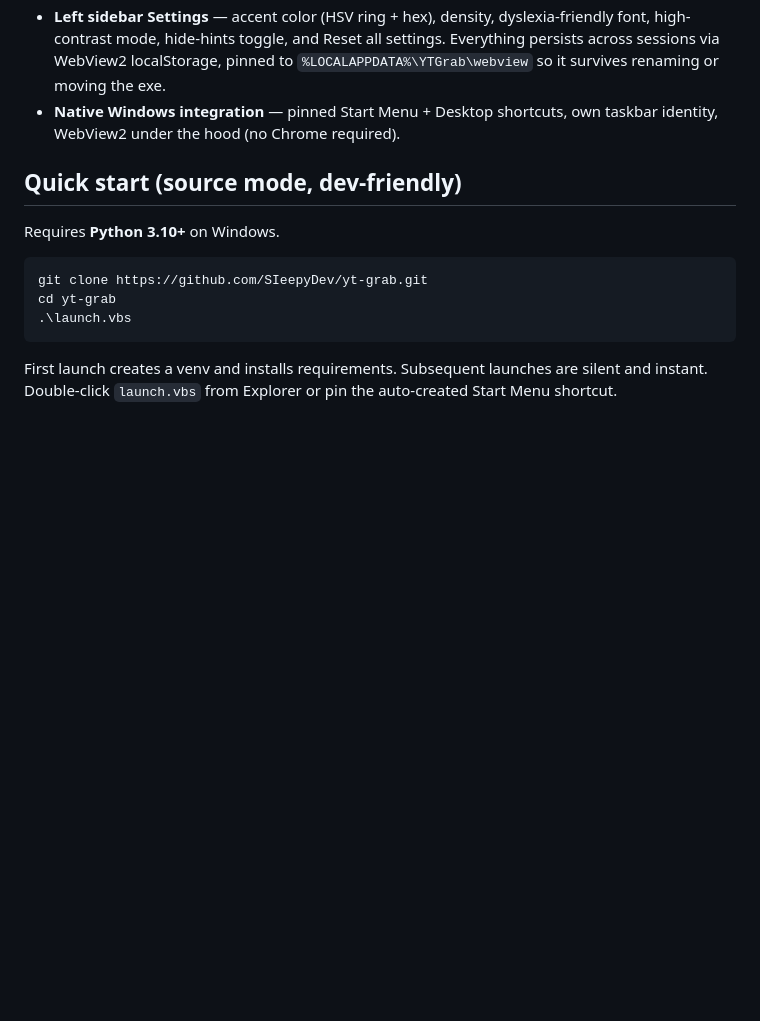
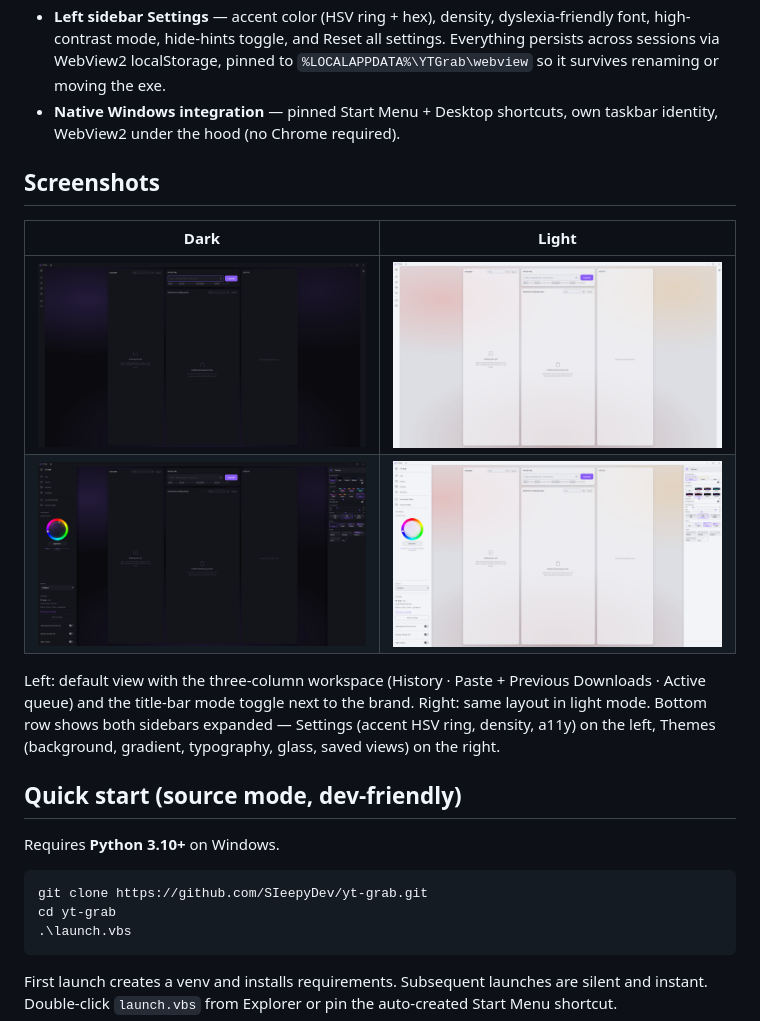
Before and after one commit to SIeepyDev/YT-Grab, a Markdown page: README.md, the part around one of its changes. GitHub-like rendering; pictures changed too: screenshots/layout-dark-expanded.png (added), screenshots/layout-dark.png (added), screenshots/layout-light-expanded.png (added); blank space fills up the shorter version.

Commit message:
docs: add README screenshots
Four screenshots under screenshots/ (layout dark/light, expanded dark/light). Hero shot centered at the top of the README, plus a Screenshots section between Features and Quick start. Renamed from the original Windows filenames to kebab-case.

```diff
--- a/README.md
+++ b/README.md
@@ -21,6 +25,15 @@ A clean, local-first YouTube downloader for Windows. Native desktop window, prem
 - **Title-bar mode toggle** — one-click cycle between Dark · Light · System without opening a panel. Icon swaps between moon · sun · monitor to match.
 - **Left sidebar Settings** — accent color (HSV ring + hex), density, dyslexia-friendly font, high-contrast mode, hide-hints toggle, and Reset all settings. Everything persists across sessions via WebView2 localStorage, pinned to `%LOCALAPPDATA%\YTGrab\webview` so it survives renaming or moving the exe.
 - **Native Windows integration** — pinned Start Menu + Desktop shortcuts, own taskbar identity, WebView2 under the hood (no Chrome required).
+
+## Screenshots
+
+| Dark | Light |
+|---|---|
+| ![dark mode, sidebars closed](screenshots/layout-dark.png) | ![light mode, sidebars closed](screenshots/layout-light.png) |
+| ![dark mode, sidebars open](screenshots/layout-dark-expanded.png) | ![light mode, sidebars open](screenshots/layout-light-expanded.png) |
+
+Left: default view with the three-column workspace (History · Paste + Previous Downloads · Active queue) and the title-bar mode toggle next to the brand. Right: same layout in light mode. Bottom row shows both sidebars expanded — Settings (accent HSV ring, density, a11y) on the left, Themes (background, gradient, typography, glass, saved views) on the right.
 
 ## Quick start (source mode, dev-friendly)
 
```
Also changed, not shown: other parts of README.md (+4 -0 lines).
